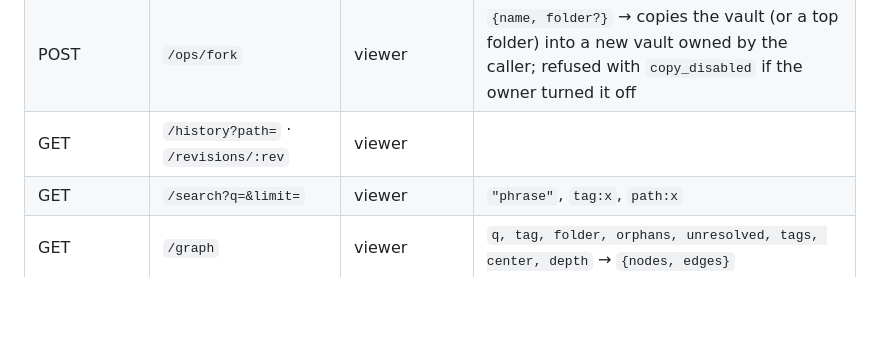
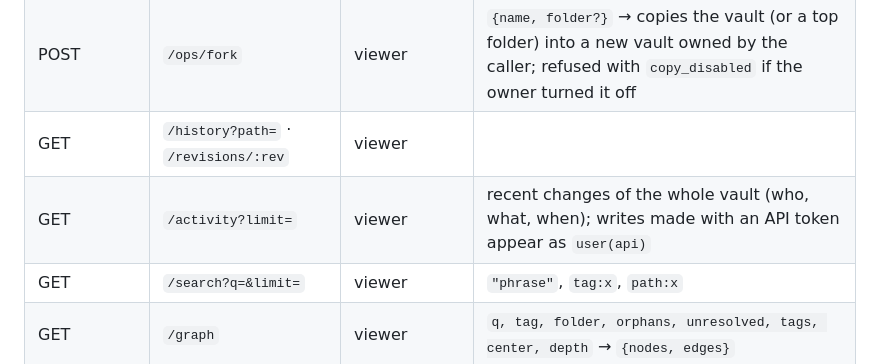
Before and after one commit to Pedrodva/vaultfree, a Markdown page: docs/API.md, the part around the change. Drawn GitHub-style; blank space fills up the shorter version.

```diff
--- a/docs/API.md
+++ b/docs/API.md
@@ -32,6 +32,7 @@ Auth: browser session cookie, or `Authorization: Bearer vf_<token>` (create unde
 | DELETE | `/folders/{path}` | editor | delete an empty folder (`not_empty` otherwise) |
 | POST | `/ops/fork` | viewer | `{name, folder?}` → copies the vault (or a top folder) into a new vault owned by the caller; refused with `copy_disabled` if the owner turned it off |
 | GET | `/history?path=` · `/revisions/:rev` | viewer | |
+| GET | `/activity?limit=` | viewer | recent changes of the whole vault (who, what, when); writes made with an API token appear as `user(api)` |
 | GET | `/search?q=&limit=` | viewer | `"phrase"`, `tag:x`, `path:x` |
 | GET | `/graph` | viewer | `q, tag, folder, orphans, unresolved, tags, center, depth` → `{nodes, edges}` |
 | GET | `/tags` | viewer | |
```
Also changed, not shown: CHANGELOG.md (+1 -0 lines), README.md (+4 -2 lines), docs/img/activity.jpg (added), 6 other files.
